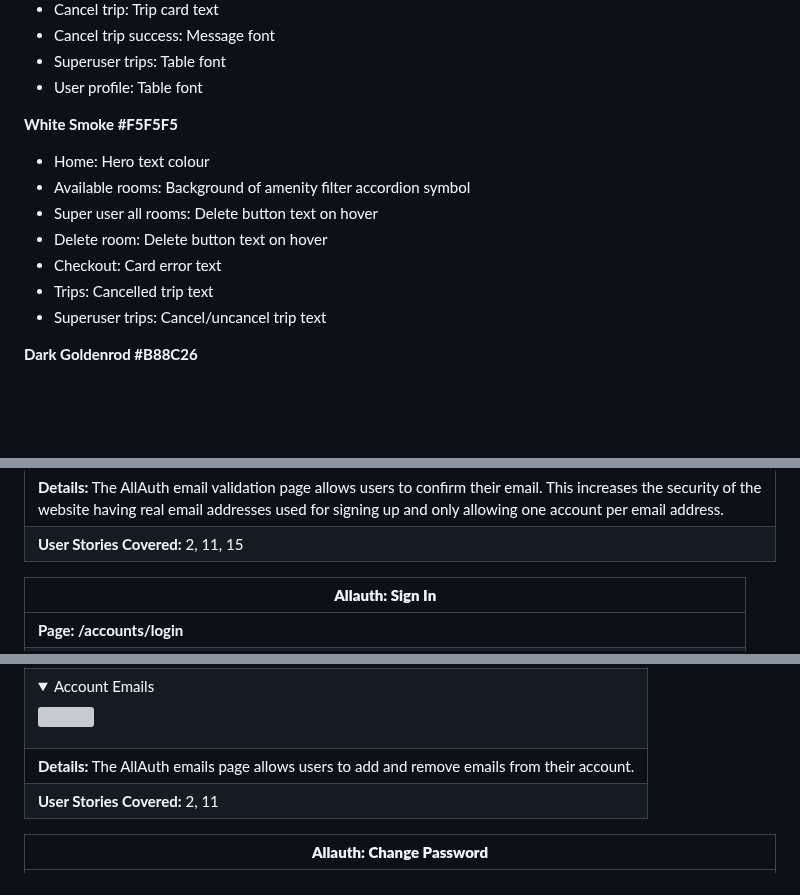
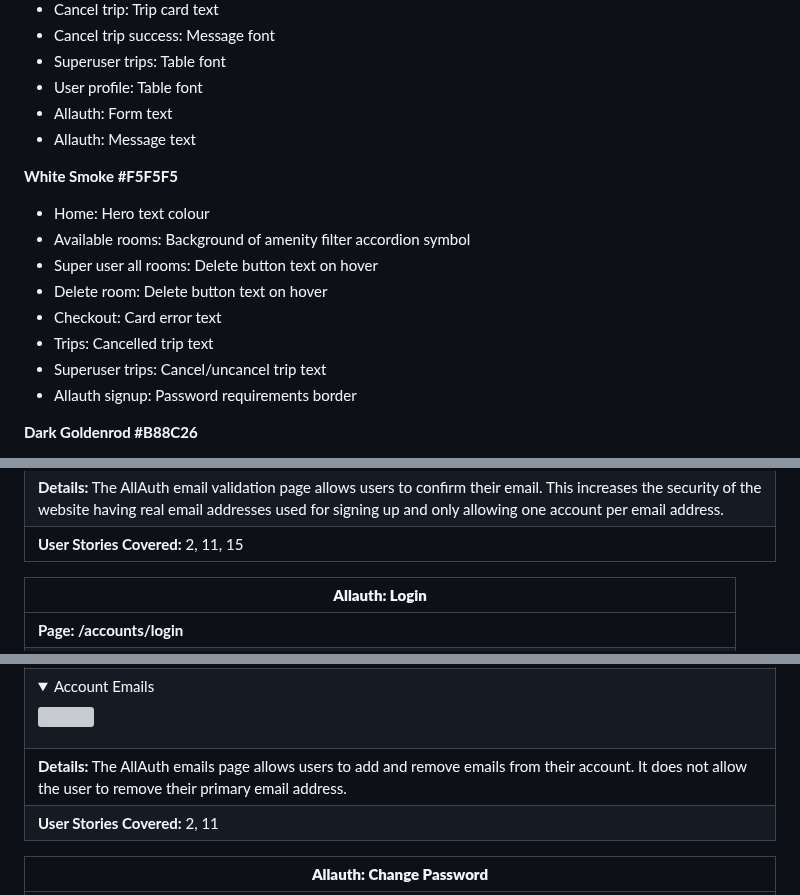
Before and after one commit to amfairley/nunisi, a Markdown page: DESIGN.md, 3 parts joined by grey strips. GitHub-like rendering; folded sections open; blank space fills up the shorter version; grey boxes are pictures that could not be loaded.

```diff
--- a/DESIGN.md
+++ b/DESIGN.md
@@ -352,6 +353,8 @@ The colour scheme started as an idea for gold and green to portray the natural a
 - Cancel trip success: Message font
 - Superuser trips: Table font
 - User profile: Table font
+- Allauth: Form text
+- Allauth: Message text
 
 
 **White Smoke #F5F5F5**
@@ -362,6 +365,7 @@ The colour scheme started as an idea for gold and green to portray the natural a
 - Checkout: Card error text
 - Trips: Cancelled trip text
 - Superuser trips: Cancel/uncancel trip text
+- Allauth signup: Password requirements border
 
 **Dark Goldenrod #B88C26**
 - Account dropdown border
@@ -733,6 +748,6 @@ This is my selection for block text across the website. Roboto is the most popul
 | **Details:** The AllAuth email validation page allows users to confirm their email. This increases the security of the website having real email addresses used for signing up and only allowing one account per email address. |
 | **User Stories Covered:** 2, 11, 15 |
 
-| **Allauth: Sign In** |
+| **Allauth: Login** |
 | ----- |
 | **Page: /accounts/login** |
@@ -758,7 +773,7 @@ This is my selection for block text across the website. Roboto is the most popul
 | ----- |
 | **Page: /accounts/email** |
 | <details><summary>Account Emails</summary><img src="/documentation/features/allauth_emails.png"></details> |
-| **Details:** The AllAuth emails page allows users to add and remove emails from their account. |
+| **Details:** The AllAuth emails page allows users to add and remove emails from their account. It does not allow the user to remove their primary email address. |
 | **User Stories Covered:** 2, 11 |
 
 | **Allauth: Change Password** |
```
Also changed, not shown: other parts of DESIGN.md (+20 -26 lines).
